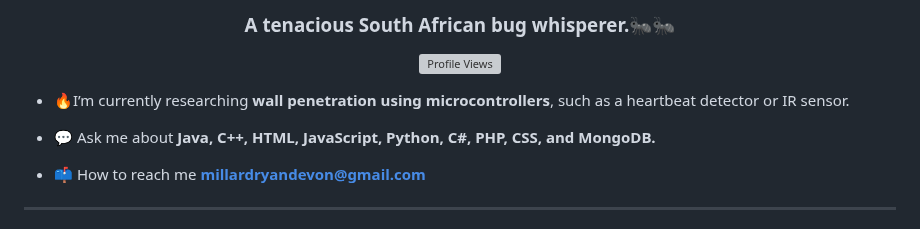
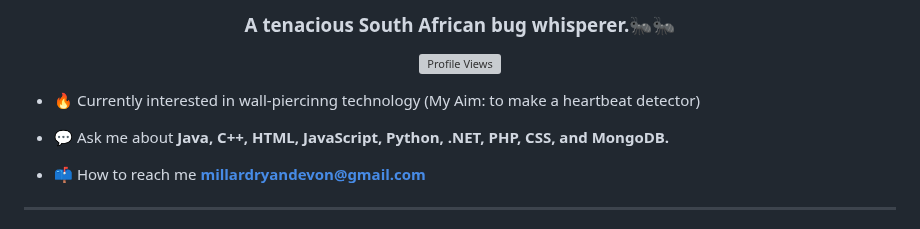
Before and after one commit to Ryan-Millard/Ryan-Millard, a Markdown page: README.md, the part around the change. GitHub-like rendering; grey boxes are pictures that could not be loaded.

```diff
--- a/README.md
+++ b/README.md
@@ -3,9 +3,9 @@
 
 <p align="center"> <img src="https://komarev.com/ghpvc/?username=ryan-millard&label=Profile%20views&color=0e75b6&style=flat" alt="Profile Views" /> </p>
 
-- 🔥I’m currently researching **wall penetration using microcontrollers**, such as a heartbeat detector or IR sensor.
+- 🔥 Currently interested in wall-piercinng technology (My Aim: to make a heartbeat detector)
 
-- 💬 Ask me about **Java, C++, HTML, JavaScript, Python, C#, PHP, CSS, and MongoDB.**
+- 💬 Ask me about **Java, C++, HTML, JavaScript, Python, .NET, PHP, CSS, and MongoDB.**
 
 - 📫 How to reach me **millardryandevon@gmail.com**
 ---
```
